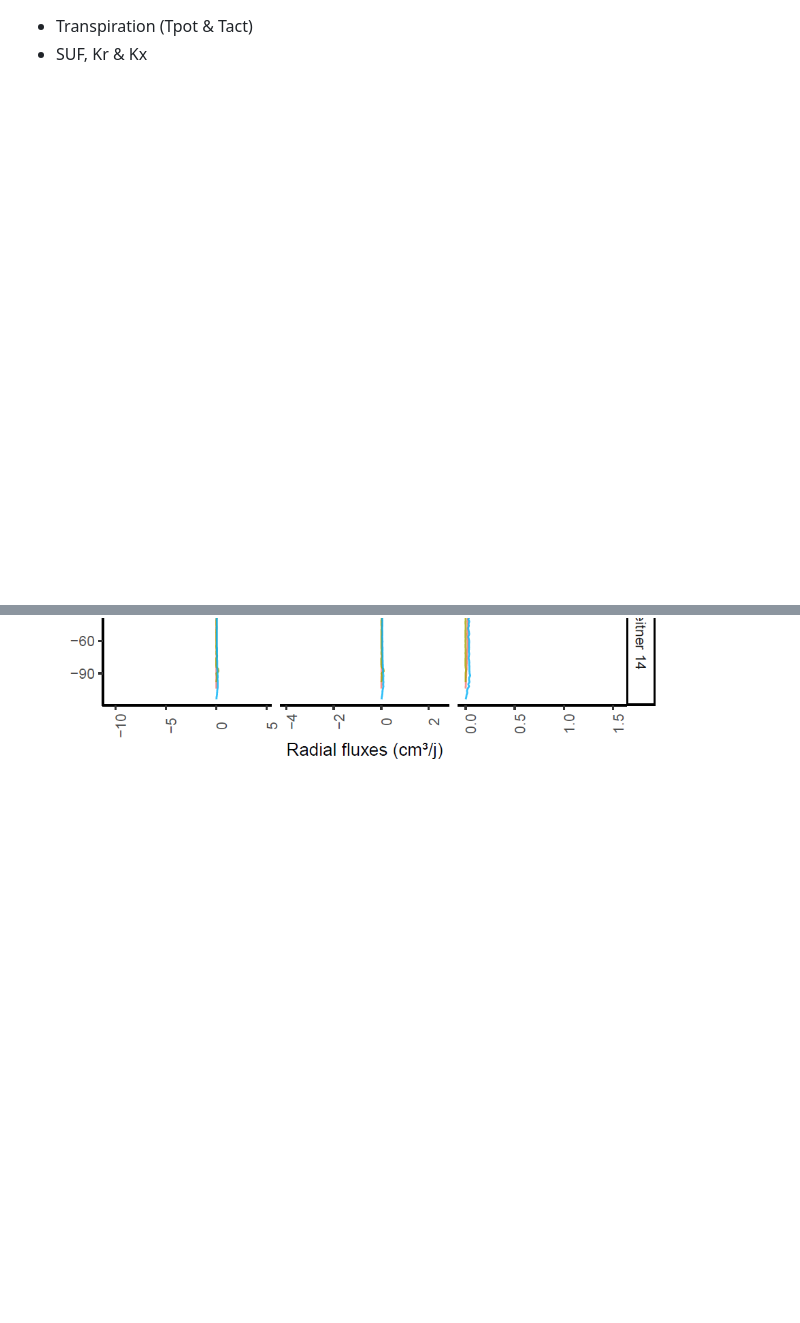
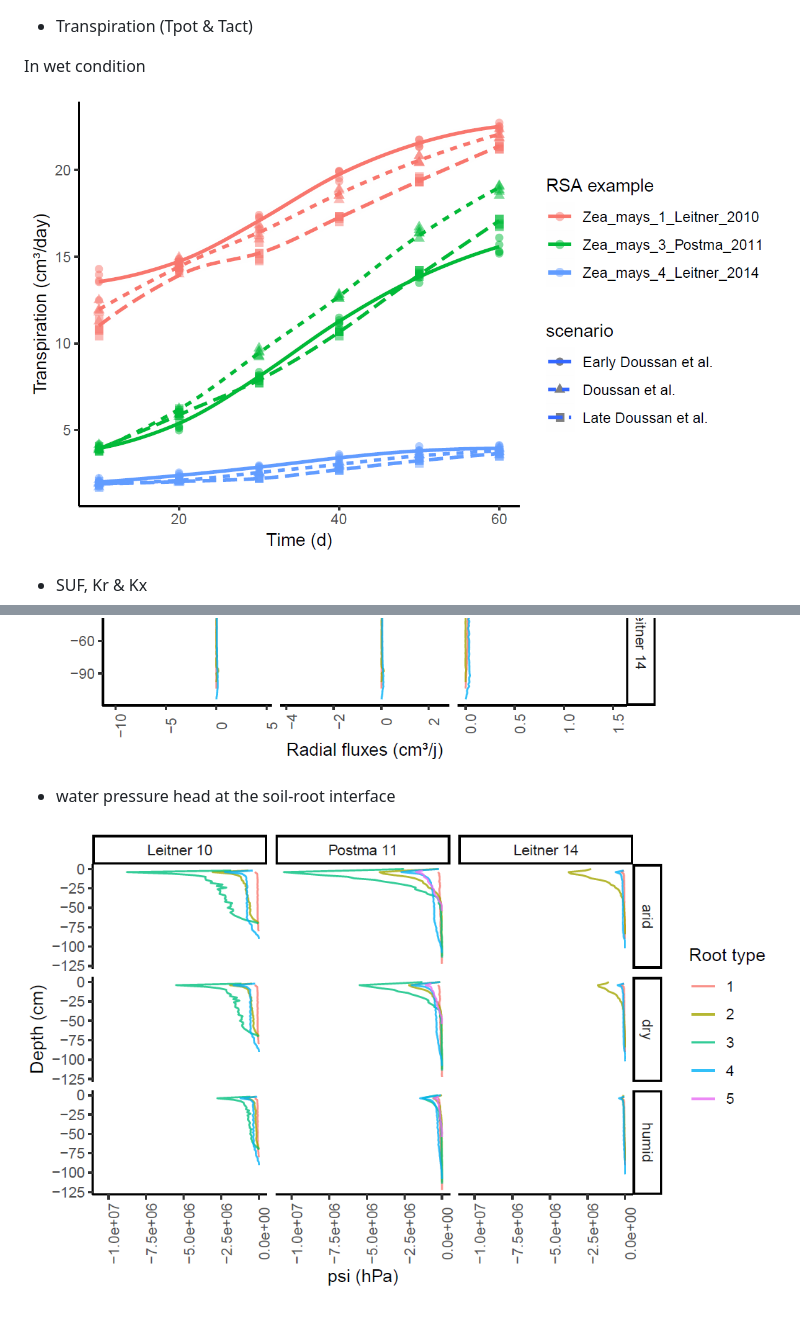
Before and after one commit to MARSHAL-ROOT/marshal-pipeline, a Markdown page: README.md, 2 parts joined by grey strips. GitHub-like rendering; pictures changed too: www/fig/psi.PNG (added), www/fig/transpi.PNG (added); blank space fills up the shorter version.

```diff
--- a/README.md
+++ b/README.md
@@ -45,3 +82,7 @@ The "[a](https://github.com/MARSHAL-ROOT/marshal-pipeline/tree/master/17_06%20CR
 
 - Transpiration (Tpot \& Tact)
+
+In wet condition
+![](www/fig/transpi.PNG)
+
 - SUF, Kr \& Kx
@@ -52,3 +98,7 @@ The "[a](https://github.com/MARSHAL-ROOT/marshal-pipeline/tree/master/17_06%20CR
 
 ![](www/fig/radial.PNG)
 ![](www/fig/radial2.PNG)
+
+- water pressure head at the soil-root interface
+
+![](www/fig/psi.PNG)
```
Also changed, not shown: other parts of README.md (+46 -4 lines), www/fig/suf_l0.PNG (added), www/fig/suf_l4.PNG (added), www/fig/suf_p1.PNG (added), 1 other file.
